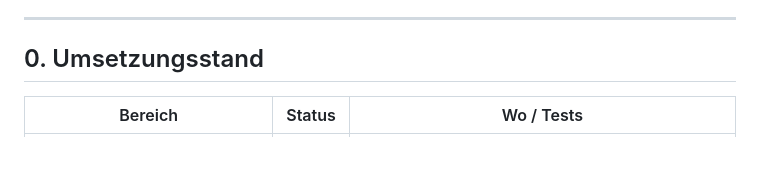
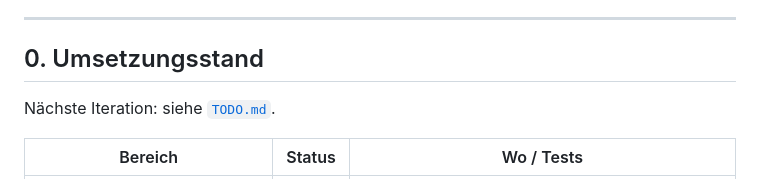
Before and after one commit to mai-space/mai-doctor-hub, a Markdown page: docs/ROADMAP.md, the part around the change. Rendered like a GitHub page; blank space fills up the shorter version.

Commit message:
[TASK] Add TODO list for iteration 5
Co-Authored-By: Claude Opus 5.5 <noreply@anthropic.com>
Claude-Session: https://claude.ai/code/session_01E3bqvFjvuPDcU7gZxB5Tff

```diff
--- a/docs/ROADMAP.md
+++ b/docs/ROADMAP.md
@@ -10,6 +10,8 @@ jederzeit abschaltbar.
 ---
 
 ## 0. Umsetzungsstand
+
+Nächste Iteration: siehe [`TODO.md`](TODO.md).
 
 | Bereich | Status | Wo / Tests |
 |---------|--------|------------|
```
Also changed, not shown: docs/TODO.md (added, +68 -0 lines).
